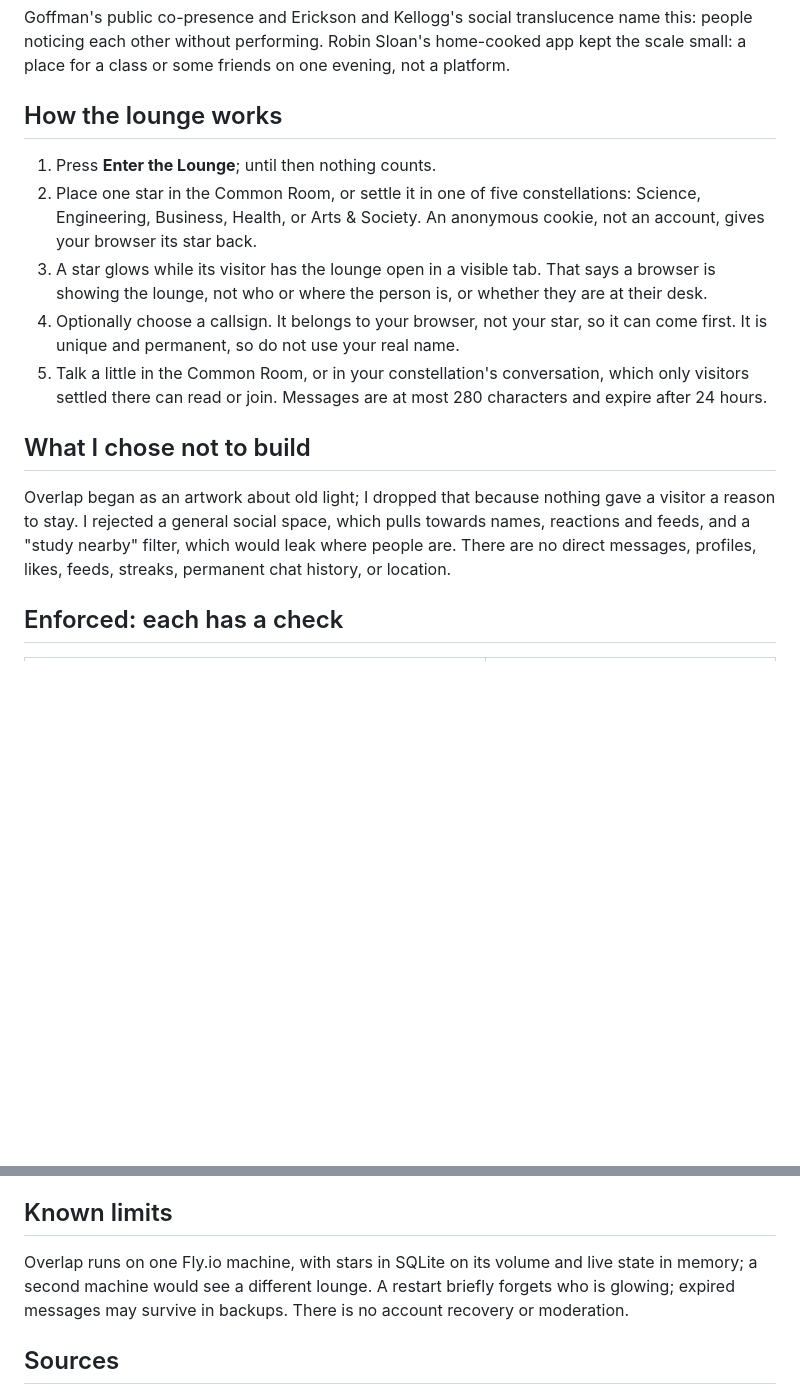
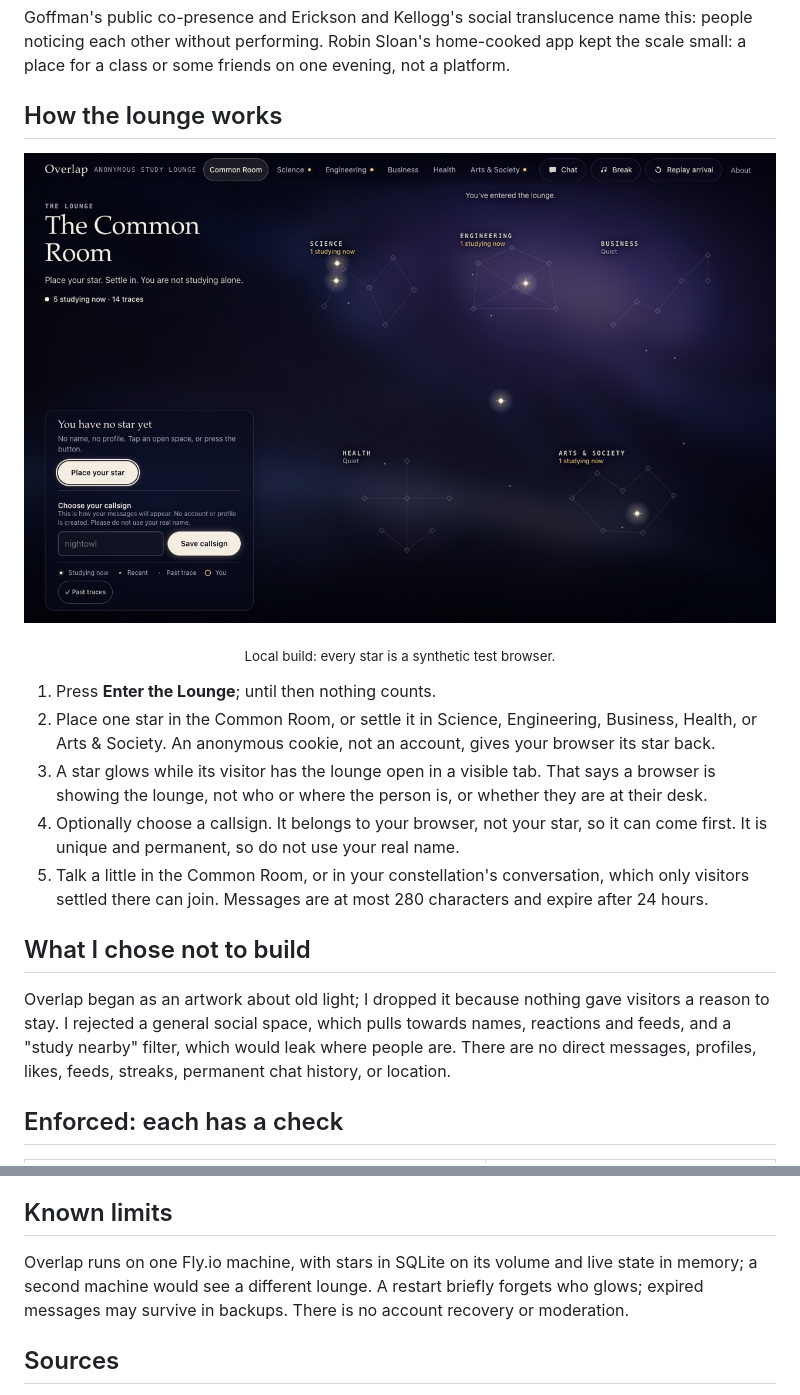
Before and after one commit to comp4020-agentic-coding-studio/comp4020-final-mukulsharma0260-alt, a Markdown page: README.md, 2 parts joined by grey strips. GitHub-like rendering; pictures changed too: docs/assets/lounge-local-synthetic.jpg (added); blank space fills up the shorter version.

```diff
--- a/README.md
+++ b/README.md
@@ -20,15 +20,19 @@ Goffman's public co-presence and Erickson and Kellogg's social translucence name
 
 ## How the lounge works
 
+<p align="center"><img src="docs/assets/lounge-local-synthetic.jpg" alt="The Common Room on a local test server: five constellation figures, with five synthetic test browsers glowing." width="100%"></p>
+
+<p align="center"><sub>Local build: every star is a synthetic test browser.</sub></p>
+
 1. Press **Enter the Lounge**; until then nothing counts.
-2. Place one star in the Common Room, or settle it in one of five constellations: Science, Engineering, Business, Health, or Arts & Society. An anonymous cookie, not an account, gives your browser its star back.
+2. Place one star in the Common Room, or settle it in Science, Engineering, Business, Health, or Arts & Society. An anonymous cookie, not an account, gives your browser its star back.
 3. A star glows while its visitor has the lounge open in a visible tab. That says a browser is showing the lounge, not who or where the person is, or whether they are at their desk.
 4. Optionally choose a callsign. It belongs to your browser, not your star, so it can come first. It is unique and permanent, so do not use your real name.
-5. Talk a little in the Common Room, or in your constellation's conversation, which only visitors settled there can read or join. Messages are at most 280 characters and expire after 24 hours.
+5. Talk a little in the Common Room, or in your constellation's conversation, which only visitors settled there can join. Messages are at most 280 characters and expire after 24 hours.
 
 ## What I chose not to build
 
-Overlap began as an artwork about old light; I dropped that because nothing gave a visitor a reason to stay. I rejected a general social space, which pulls towards names, reactions and feeds, and a "study nearby" filter, which would leak where people are. There are no direct messages, profiles, likes, feeds, streaks, permanent chat history, or location.
+Overlap began as an artwork about old light; I dropped it because nothing gave visitors a reason to stay. I rejected a general social space, which pulls towards names, reactions and feeds, and a "study nearby" filter, which would leak where people are. There are no direct messages, profiles, likes, feeds, streaks, permanent chat history, or location.
 
 ## Enforced: each has a check
 
@@ -48,7 +52,7 @@ Whether the lounge feels calm rather than empty, reads at a glance, and feels li
 
 ## Known limits
 
-Overlap runs on one Fly.io machine, with stars in SQLite on its volume and live state in memory; a second machine would see a different lounge. A restart briefly forgets who is glowing; expired messages may survive in backups. There is no account recovery or moderation.
+Overlap runs on one Fly.io machine, with stars in SQLite on its volume and live state in memory; a second machine would see a different lounge. A restart briefly forgets who glows; expired messages may survive in backups. There is no account recovery or moderation.
 
 ## Sources
 
```
Also changed, not shown: docs/credits.md (+9 -0 lines), 6 other files.
